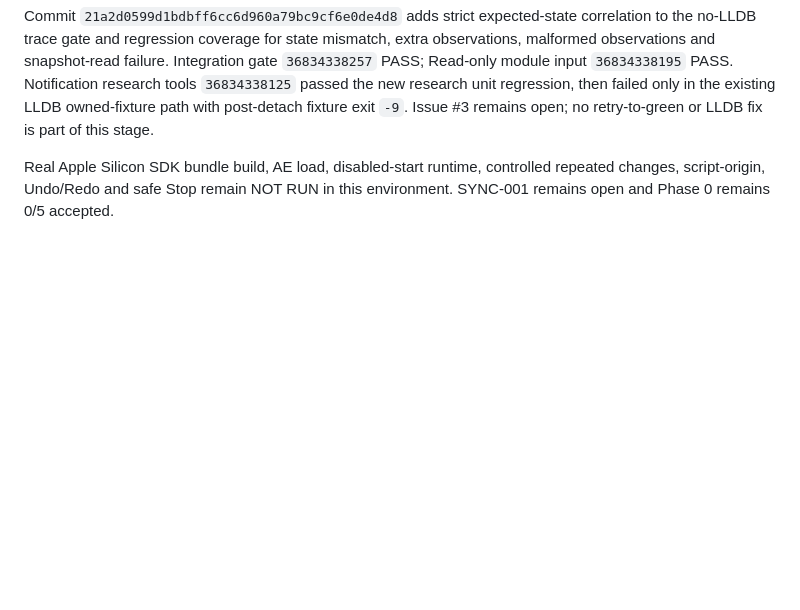
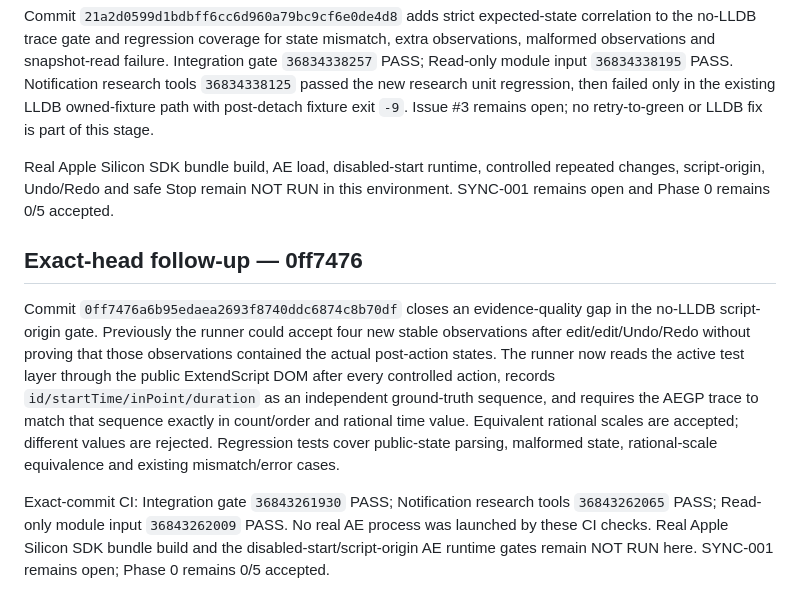
Before and after one commit to ios3kov/FSTR-Line, a Markdown page: docs/TEST_RECORDS/AEGP-SDK-BRIDGE-2026-10-01.md, the part around the change. Rendered like a GitHub page; blank space fills up the shorter version.

Commit message:
docs: record exact script-origin state gate

```diff
--- a/docs/TEST_RECORDS/AEGP-SDK-BRIDGE-2026-10-01.md
+++ b/docs/TEST_RECORDS/AEGP-SDK-BRIDGE-2026-10-01.md
@@ -125,3 +125,9 @@ NOT RUN/BLOCKED. No plugin is handed to the user. SYNC-001 remains open.
 Commit `21a2d0599d1bdbff6cc6d960a79bc9cf6e0de4d8` adds strict expected-state correlation to the no-LLDB trace gate and regression coverage for state mismatch, extra observations, malformed observations and snapshot-read failure. Integration gate `36834338257` PASS; Read-only module input `36834338195` PASS. Notification research tools `36834338125` passed the new research unit regression, then failed only in the existing LLDB owned-fixture path with post-detach fixture exit `-9`. Issue #3 remains open; no retry-to-green or LLDB fix is part of this stage.
 
 Real Apple Silicon SDK bundle build, AE load, disabled-start runtime, controlled repeated changes, script-origin, Undo/Redo and safe Stop remain NOT RUN in this environment. SYNC-001 remains open and Phase 0 remains 0/5 accepted.
+
+## Exact-head follow-up — 0ff7476
+
+Commit `0ff7476a6b95edaea2693f8740ddc6874c8b70df` closes an evidence-quality gap in the no-LLDB script-origin gate. Previously the runner could accept four new stable observations after edit/edit/Undo/Redo without proving that those observations contained the actual post-action states. The runner now reads the active test layer through the public ExtendScript DOM after every controlled action, records `id/startTime/inPoint/duration` as an independent ground-truth sequence, and requires the AEGP trace to match that sequence exactly in count/order and rational time value. Equivalent rational scales are accepted; different values are rejected. Regression tests cover public-state parsing, malformed state, rational-scale equivalence and existing mismatch/error cases.
+
+Exact-commit CI: Integration gate `36843261930` PASS; Notification research tools `36843262065` PASS; Read-only module input `36843262009` PASS. No real AE process was launched by these CI checks. Real Apple Silicon SDK bundle build and the disabled-start/script-origin AE runtime gates remain NOT RUN here. SYNC-001 remains open; Phase 0 remains 0/5 accepted.
```
Also changed, not shown: docs/DEVELOPMENT-STATUS-2026-09-28.md (+3 -1 lines).
